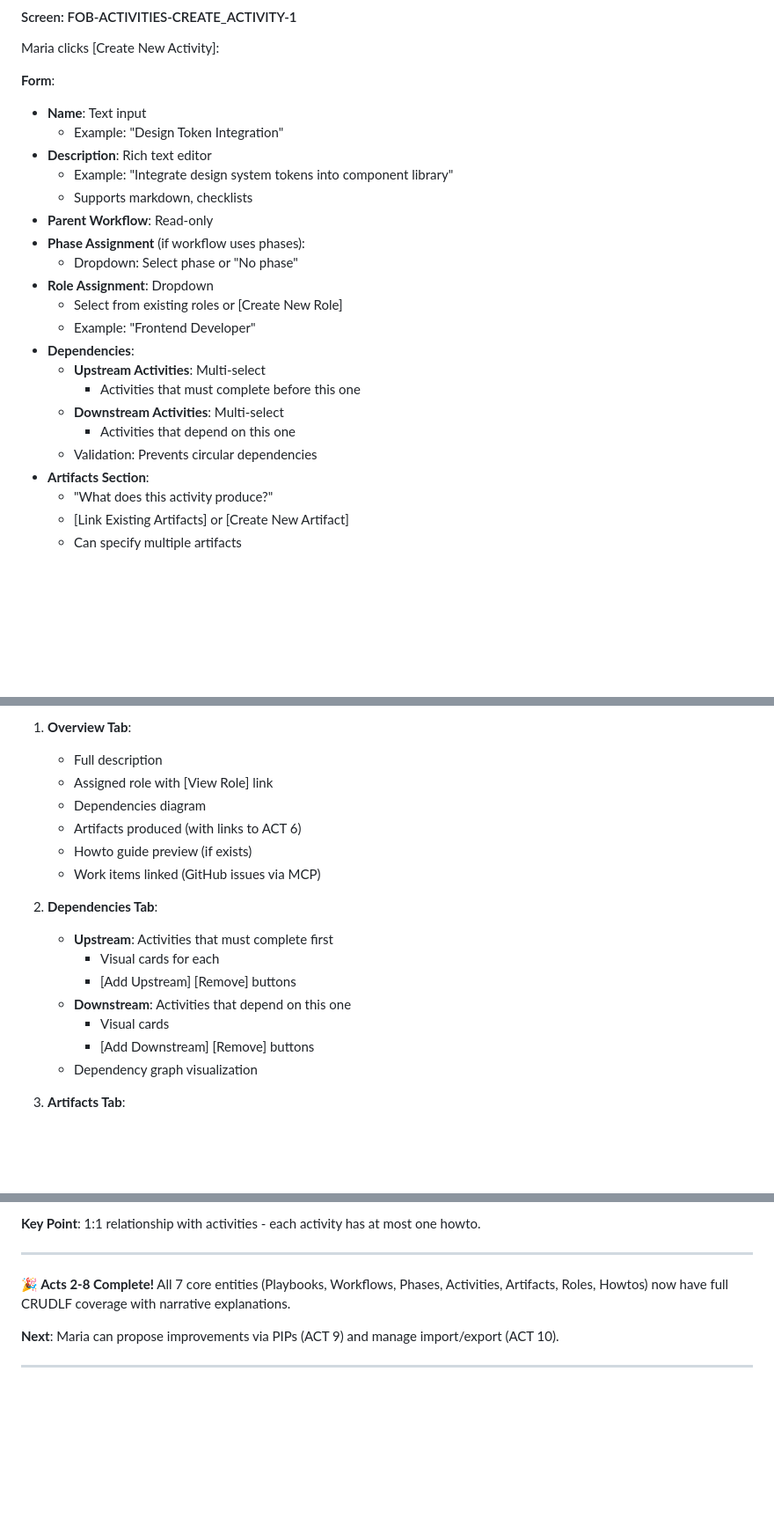
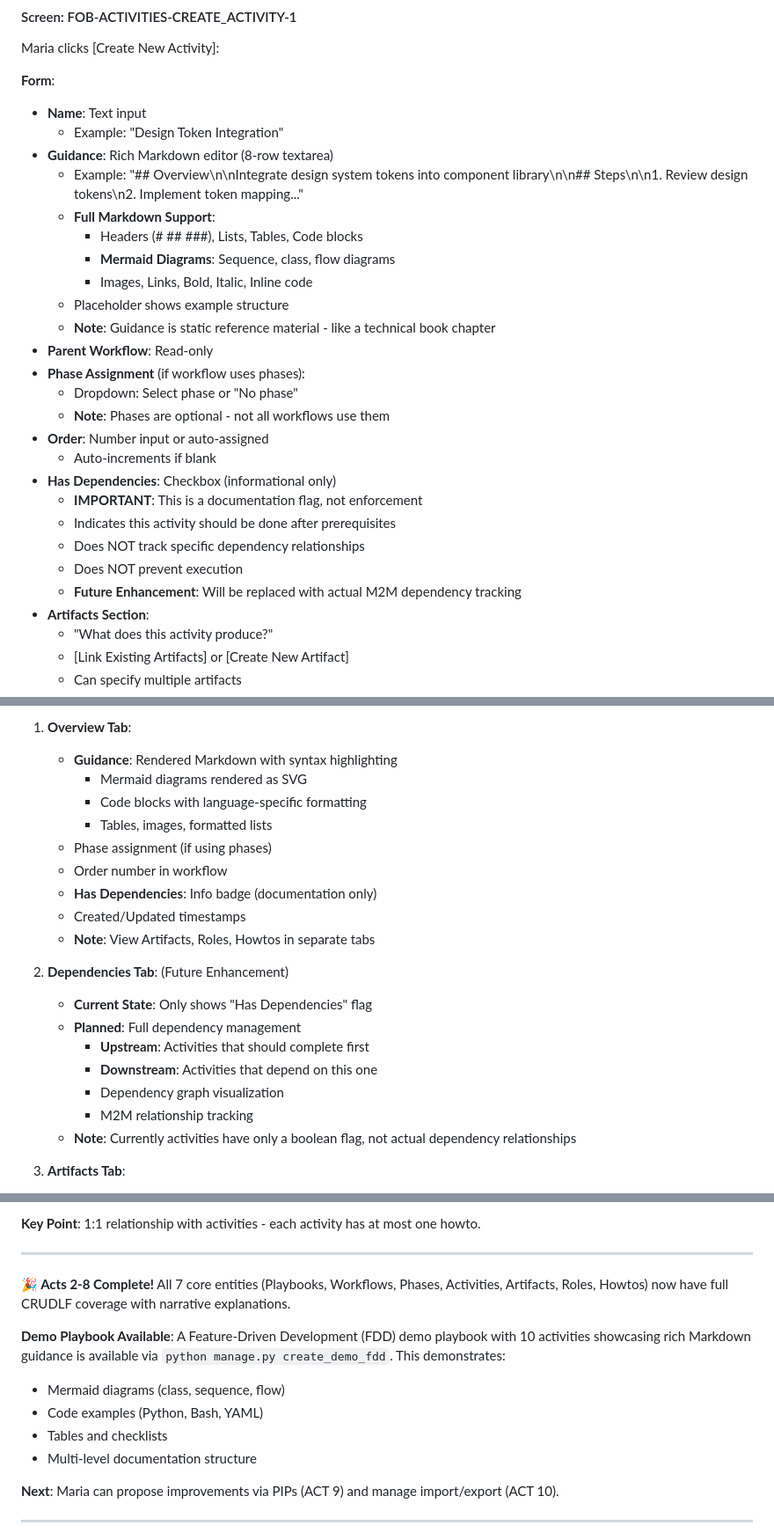
Before and after one commit to petelind/mimir, a Markdown page: docs/features/user_journey.md, 3 parts joined by grey strips. Shown at 88% size. GitHub-like rendering; blank space fills up the shorter version.

Commit message:
docs(user_journey): update Activities with Guidance and implementation clarifications
Updated Act 5 (Activities) documentation to reflect actual implementation:

1. **Guidance Field (not Description)**:
   - Rich Markdown editor (8-row textarea)
   - Full support: Headers, Lists, Tables, Code blocks
   - Mermaid diagrams: Sequence, Class, Flow
   - Images, Links, formatting
   - Rendered with syntax highlighting and diagram visualization

2. **Has Dependencies Clarification**:
   - Currently: Boolean flag (documentation only)
   - Does NOT track specific relationships
   - Does NOT enforce execution order
   - Future: Will become M2M relationship with actual tracking

3. **Phase Assignment**:
   - Added note that phases are optional
   - Not all workflows use phase grouping

4. **Order Field**:
   - Auto-increments if blank
   - Manual override available

5. **Activity View Updates**:
   - Overview shows rendered Markdown guidance
   - Mermaid diagrams as SVG
   - Code blocks with syntax highlighting
   - Dependencies tab marked as "Future Enhancement"

6. **Demo Playbook Reference**:
   - Added FDD demo playbook availability
   - 10 activities showcasing full Markdown capability
   - Command: python manage.py create_demo_fdd

Refs: Implementation sessions Nov 29, 2025

```diff
--- a/docs/features/user_journey.md
+++ b/docs/features/user_journey.md
@@ -1033,21 +1033,26 @@ Maria clicks [Create New Activity]:
 **Form**:
 - **Name**: Text input
   - Example: "Design Token Integration"
-- **Description**: Rich text editor
-  - Example: "Integrate design system tokens into component library"
-  - Supports markdown, checklists
+- **Guidance**: Rich Markdown editor (8-row textarea)
+  - Example: "## Overview\n\nIntegrate design system tokens into component library\n\n## Steps\n\n1. Review design tokens\n2. Implement token mapping..."
+  - **Full Markdown Support**:
+    - Headers (# ## ###), Lists, Tables, Code blocks
+    - **Mermaid Diagrams**: Sequence, class, flow diagrams
+    - Images, Links, Bold, Italic, Inline code
+  - Placeholder shows example structure
+  - **Note**: Guidance is static reference material - like a technical book chapter
 - **Parent Workflow**: Read-only
 - **Phase Assignment** (if workflow uses phases):
   - Dropdown: Select phase or "No phase"
-- **Role Assignment**: Dropdown
-  - Select from existing roles or [Create New Role]
-  - Example: "Frontend Developer"
-- **Dependencies**:
-  - **Upstream Activities**: Multi-select
-    - Activities that must complete before this one
-  - **Downstream Activities**: Multi-select
-    - Activities that depend on this one
-  - Validation: Prevents circular dependencies
+  - **Note**: Phases are optional - not all workflows use them
+- **Order**: Number input or auto-assigned
+  - Auto-increments if blank
+- **Has Dependencies**: Checkbox (informational only)
+  - **IMPORTANT**: This is a documentation flag, not enforcement
+  - Indicates this activity should be done after prerequisites
+  - Does NOT track specific dependency relationships
+  - Does NOT prevent execution
+  - **Future Enhancement**: Will be replaced with actual M2M dependency tracking
 - **Artifacts Section**:
   - "What does this activity produce?"
   - [Link Existing Artifacts] or [Create New Artifact]
@@ -1082,21 +1087,24 @@ Maria views activity details:
 - **Tabs**:
 
 1. **Overview Tab**:
-   - Full description
-   - Assigned role with [View Role] link
-   - Dependencies diagram
-   - Artifacts produced (with links to ACT 6)
-   - Howto guide preview (if exists)
-   - Work items linked (GitHub issues via MCP)
-
-2. **Dependencies Tab**:
-   - **Upstream**: Activities that must complete first
-     - Visual cards for each
-     - [Add Upstream] [Remove] buttons
-   - **Downstream**: Activities that depend on this one
-     - Visual cards
-     - [Add Downstream] [Remove] buttons
-   - Dependency graph visualization
+   - **Guidance**: Rendered Markdown with syntax highlighting
+     - Mermaid diagrams rendered as SVG
+     - Code blocks with language-specific formatting
+     - Tables, images, formatted lists
+   - Phase assignment (if using phases)
+   - Order number in workflow
+   - **Has Dependencies**: Info badge (documentation only)
+   - Created/Updated timestamps
+   - **Note**: View Artifacts, Roles, Howtos in separate tabs
+
+2. **Dependencies Tab**: (Future Enhancement)
+   - **Current State**: Only shows "Has Dependencies" flag
+   - **Planned**: Full dependency management
+     - **Upstream**: Activities that should complete first
+     - **Downstream**: Activities that depend on this one
+     - Dependency graph visualization
+     - M2M relationship tracking
+   - **Note**: Currently activities have only a boolean flag, not actual dependency relationships
 
 3. **Artifacts Tab**:
    - List of artifacts produced by this activity
@@ -1530,6 +1538,12 @@ Confirmation:
 
 **🎉 Acts 2-8 Complete!** All 7 core entities (Playbooks, Workflows, Phases, Activities, Artifacts, Roles, Howtos) now have full CRUDLF coverage with narrative explanations.
 
+**Demo Playbook Available**: A Feature-Driven Development (FDD) demo playbook with 10 activities showcasing rich Markdown guidance is available via `python manage.py create_demo_fdd`. This demonstrates:
+- Mermaid diagrams (class, sequence, flow)
+- Code examples (Python, Bash, YAML)
+- Tables and checklists
+- Multi-level documentation structure
+
 **Next**: Maria can propose improvements via PIPs (ACT 9) and manage import/export (ACT 10).
 
 ---
```
Also changed, not shown: other parts of docs/features/user_journey.md (+1 -1 lines).
